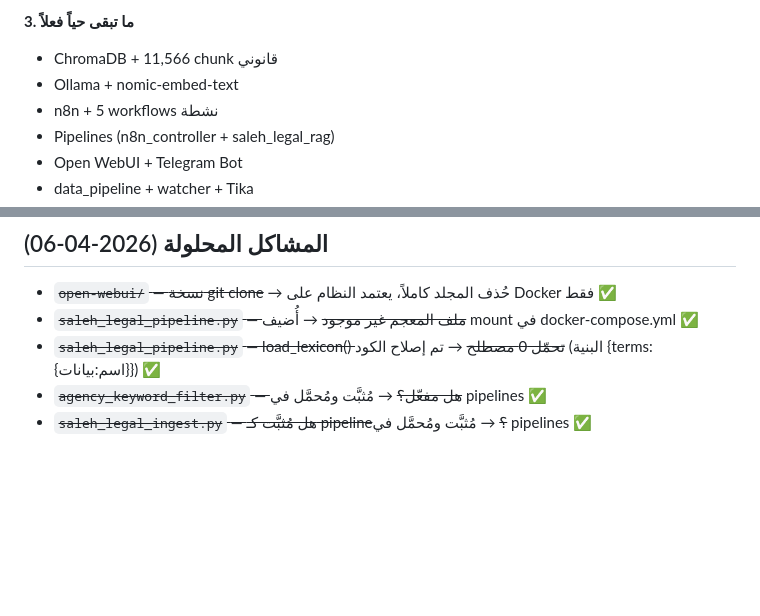
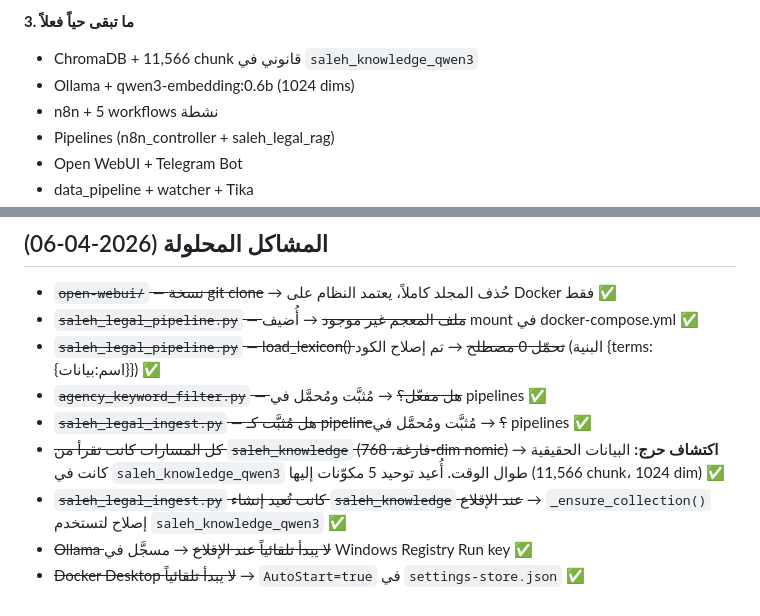
Before and after one commit to salmajnouni/SaleHSaaS3, a Markdown page: الحقيقة.md, 2 parts joined by grey strips. Drawn GitHub-style; blank space fills up the shorter version.

```diff
--- a/الحقيقة.md
+++ b/الحقيقة.md
@@ -35,8 +35,8 @@
 
 **3. ما تبقى حياً فعلاً**
 
-- ChromaDB + 11,566 chunk قانوني
-- Ollama + nomic-embed-text
+- ChromaDB + 11,566 chunk قانوني في `saleh_knowledge_qwen3`
+- Ollama + qwen3-embedding:0.6b (1024 dims)
 - n8n + 5 workflows نشطة
 - Pipelines (n8n_controller + saleh_legal_rag)
 - Open WebUI + Telegram Bot
@@ -145,3 +145,7 @@ Tools المثبتة فعلاً في Open WebUI (17 أداة):
 - ~~`saleh_legal_pipeline.py` — load_lexicon() تحمّل 0 مصطلح~~ → تم إصلاح الكود (البنية {terms:{اسم:بيانات}}) ✅
 - ~~`agency_keyword_filter.py` — هل مفعّل؟~~ → مُثبَّت ومُحمَّل في pipelines ✅
 - ~~`saleh_legal_ingest.py` — هل مُثبَّت كـ pipeline؟~~ → مُثبَّت ومُحمَّل في pipelines ✅
+- ~~كل المسارات كانت تقرأ من `saleh_knowledge` (فارغة، 768-dim nomic)~~ → **اكتشاف حرج:** البيانات الحقيقية كانت في `saleh_knowledge_qwen3` طوال الوقت. أُعيد توحيد 5 مكوّنات إليها (11,566 chunk، 1024 dim) ✅
+- ~~`saleh_legal_ingest.py` كانت تُعيد إنشاء `saleh_knowledge` عند الإقلاع~~ → `_ensure_collection()` إصلاح لتستخدم `saleh_knowledge_qwen3` ✅
+- ~~Ollama لا يبدأ تلقائياً عند الإقلاع~~ → مسجَّل في Windows Registry Run key ✅
+- ~~Docker Desktop لا يبدأ تلقائياً~~ → `AutoStart=true` في `settings-store.json` ✅
```
Also changed, not shown: الحقائق التشغيلية الحاكمة - v0.1.md (+8 -2 lines).
